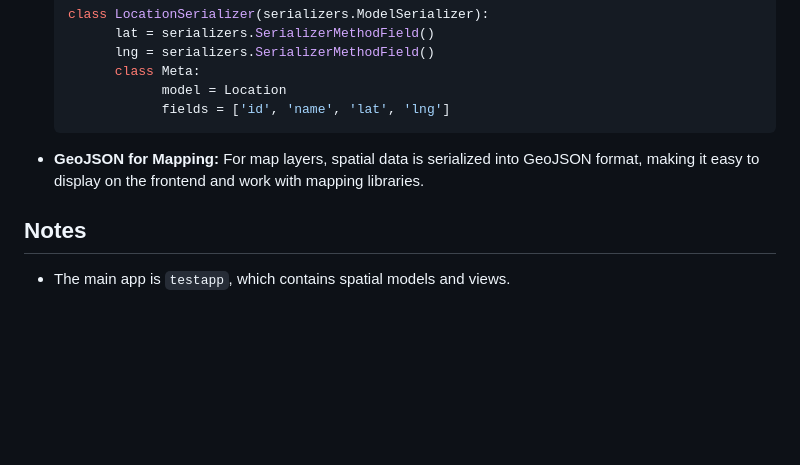
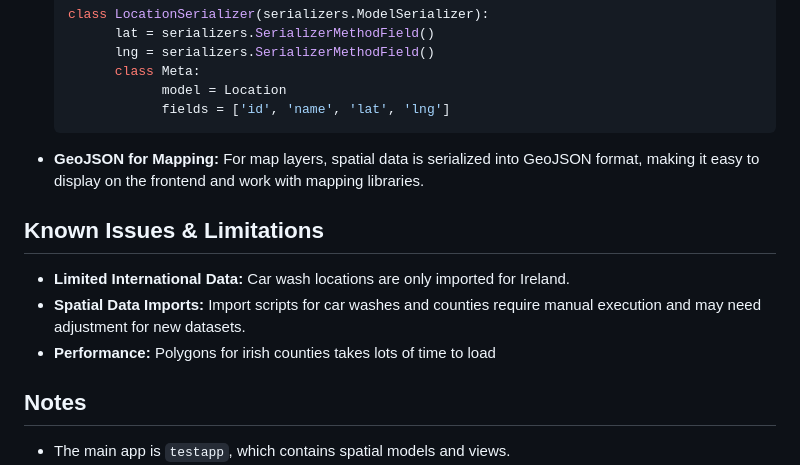
Before and after one commit to IronRon/Webmapping-CA, a Markdown page: README.md, the part around the change. Rendered like a GitHub page; blank space fills up the shorter version.

Commit message:
Add architecture and database schema documentation; update README.md with known issues and limitations

```diff
--- a/README.md
+++ b/README.md
@@ -167,6 +167,12 @@ CleanMyRide ensures robust data handling and validation throughout the applicati
 
 - **GeoJSON for Mapping:** For map layers, spatial data is serialized into GeoJSON format, making it easy to display on the frontend and work with mapping libraries.
 
+## Known Issues & Limitations
+
+- **Limited International Data:** Car wash locations are only imported for Ireland.
+- **Spatial Data Imports:** Import scripts for car washes and counties require manual execution and may need adjustment for new datasets.
+- **Performance:** Polygons for irish counties takes lots of time to load
+
 ## Notes
 - The main app is `testapp`, which contains spatial models and views.
 - County heatmap and business analytics features use spatial aggregation (point-in-polygon queries) for accurate density analysis.
```
Also changed, not shown: ARCHITECTURE_DIAGRAM.md (added, +52 -0 lines), DATABASE_SCHEMA.md (added, +68 -0 lines).
